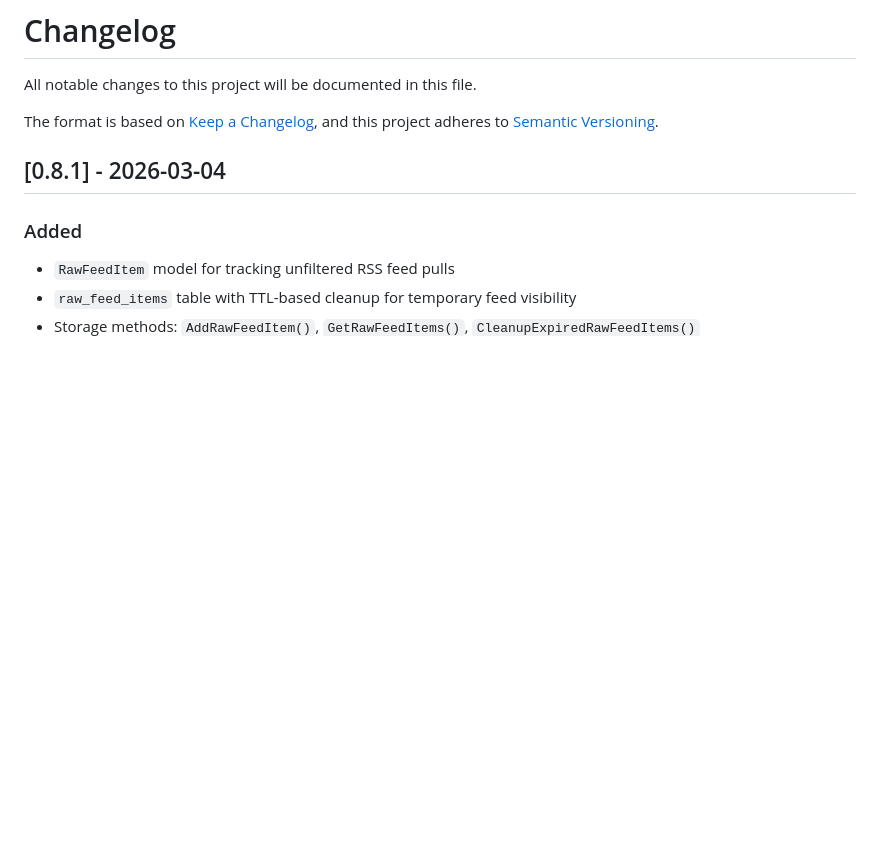
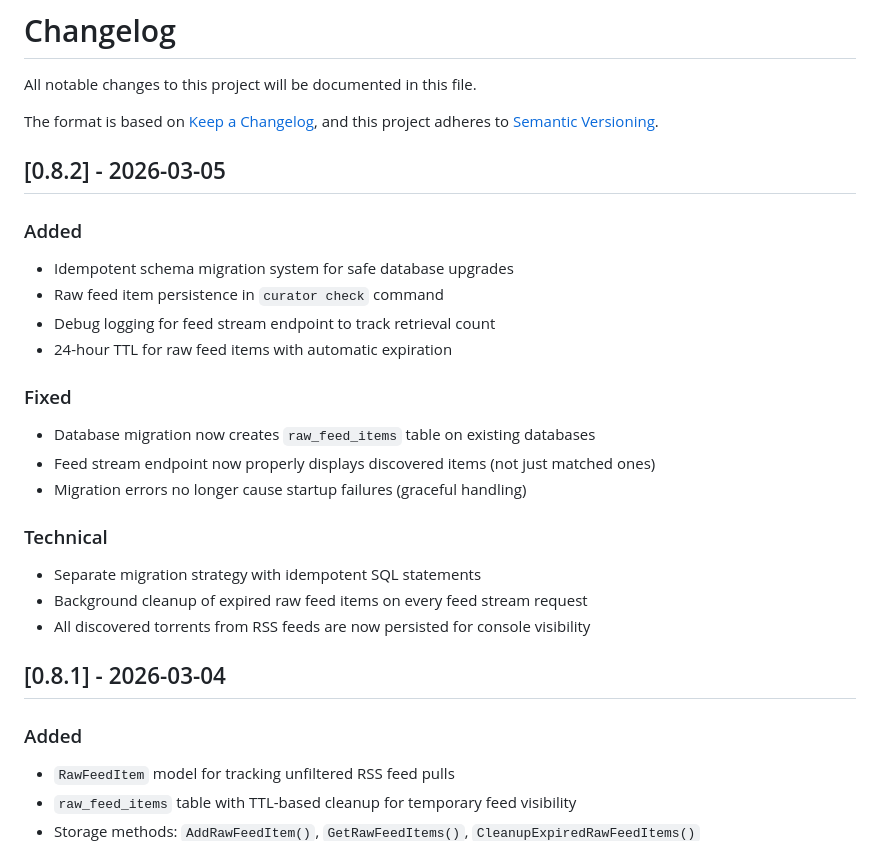
Before and after one commit to killakam3084/rss-curator, a Markdown page: CHANGELOG.md, the part around the change. GitHub-like rendering; blank space fills up the shorter version.

Commit message:
v0.8.2: Database migration fixes and raw feed persistence
- Idempotent schema migrations for existing databases
- Raw feed item tracking in curator check command
- Debug logging for feed stream endpoint
- 24-hour TTL with automatic cleanup for raw feed items
- Graceful handling of migration errors

Fixes issue where existing databases wouldn't have the raw_feed_items
table, preventing console from displaying discovered torrents.

```diff
--- a/CHANGELOG.md
+++ b/CHANGELOG.md
@@ -4,6 +4,24 @@ All notable changes to this project will be documented in this file.
 
 The format is based on [Keep a Changelog](https://keepachangelog.com/en/1.0.0/),
 and this project adheres to [Semantic Versioning](https://semver.org/spec/v2.0.0.html).
+
+## [0.8.2] - 2026-03-05
+
+### Added
+- Idempotent schema migration system for safe database upgrades
+- Raw feed item persistence in `curator check` command
+- Debug logging for feed stream endpoint to track retrieval count
+- 24-hour TTL for raw feed items with automatic expiration
+
+### Fixed
+- Database migration now creates `raw_feed_items` table on existing databases
+- Feed stream endpoint now properly displays discovered items (not just matched ones)
+- Migration errors no longer cause startup failures (graceful handling)
+
+### Technical
+- Separate migration strategy with idempotent SQL statements
+- Background cleanup of expired raw feed items on every feed stream request
+- All discovered torrents from RSS feeds are now persisted for console visibility
 
 ## [0.8.1] - 2026-03-04
 
```
